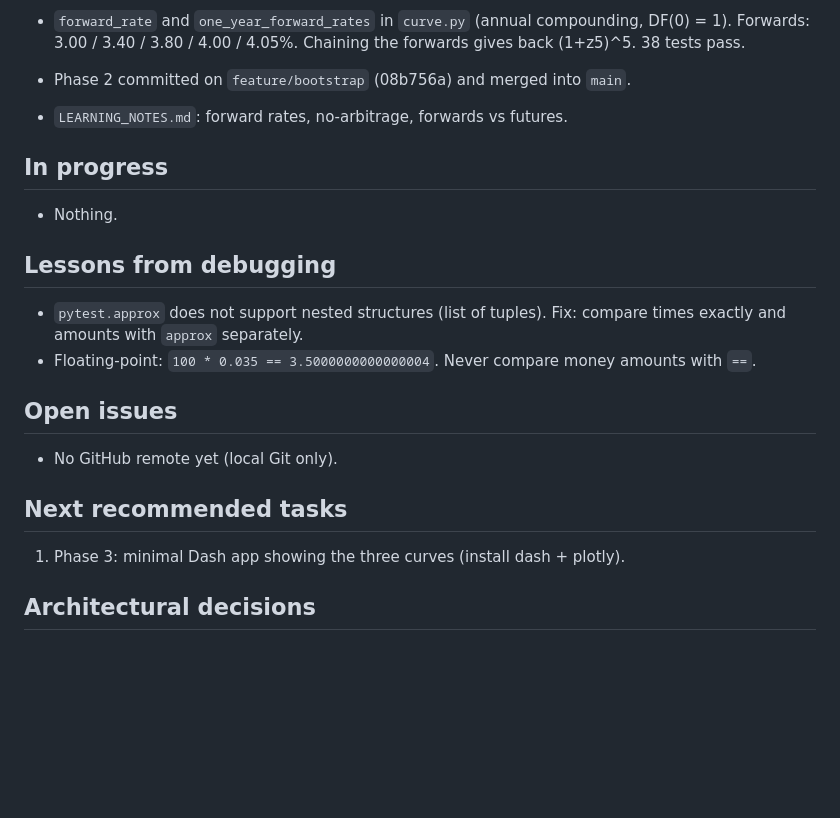
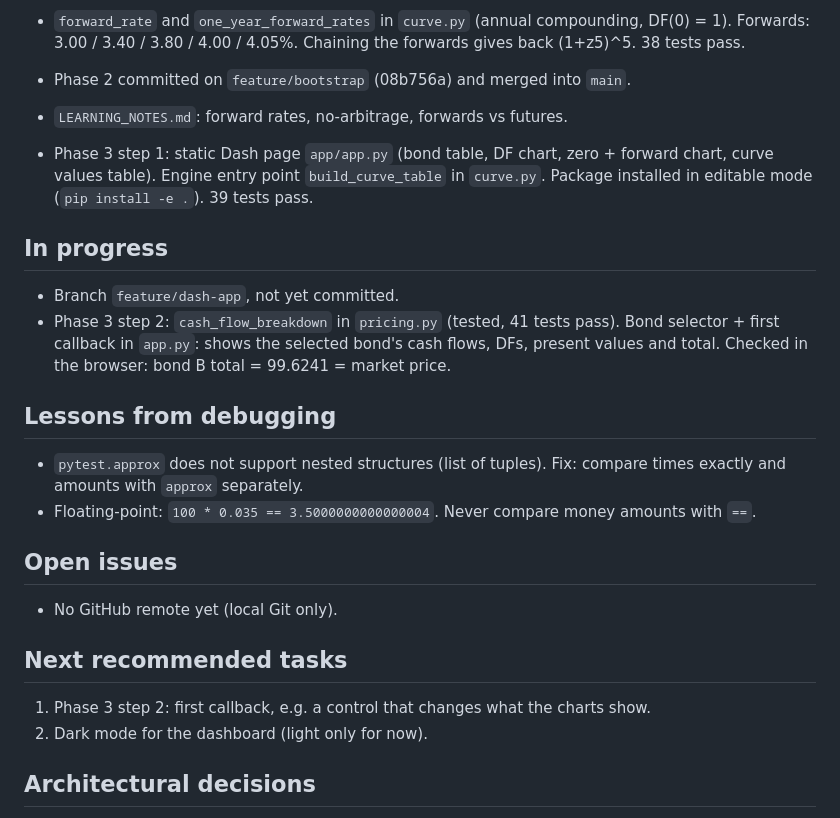
Before and after one commit to hediamara1208-commits/cad-yield-curve-lab, a Markdown page: PROJECT_STATUS.md, the part around the change. Drawn GitHub-style; blank space fills up the shorter version.

```diff
--- a/PROJECT_STATUS.md
+++ b/PROJECT_STATUS.md
@@ -27,9 +27,12 @@ _Last updated: 2026-11-13_
 - Phase 2 committed on `feature/bootstrap` (08b756a) and merged into `main`.
 - `LEARNING_NOTES.md`: forward rates, no-arbitrage, forwards vs futures.
 
+- Phase 3 step 1: static Dash page `app/app.py` (bond table, DF chart, zero + forward chart, curve values table). Engine entry point `build_curve_table` in `curve.py`. Package installed in editable mode (`pip install -e .`). 39 tests pass.
+
 ## In progress
 
-- Nothing.
+- Branch `feature/dash-app`, not yet committed.
+- Phase 3 step 2: `cash_flow_breakdown` in `pricing.py` (tested, 41 tests pass). Bond selector + first callback in `app.py`: shows the selected bond's cash flows, DFs, present values and total. Checked in the browser: bond B total = 99.6241 = market price.
 
 ## Lessons from debugging
 
@@ -42,7 +45,8 @@ _Last updated: 2026-11-13_
 
 ## Next recommended tasks
 
-1. Phase 3: minimal Dash app showing the three curves (install dash + plotly).
+1. Phase 3 step 2: first callback, e.g. a control that changes what the charts show.
+2. Dark mode for the dashboard (light only for now).
 
 ## Architectural decisions
 
```
Also changed, not shown: README.md (+18 -1 lines), docs/dashboard_v1.png (added), 9 other files.
